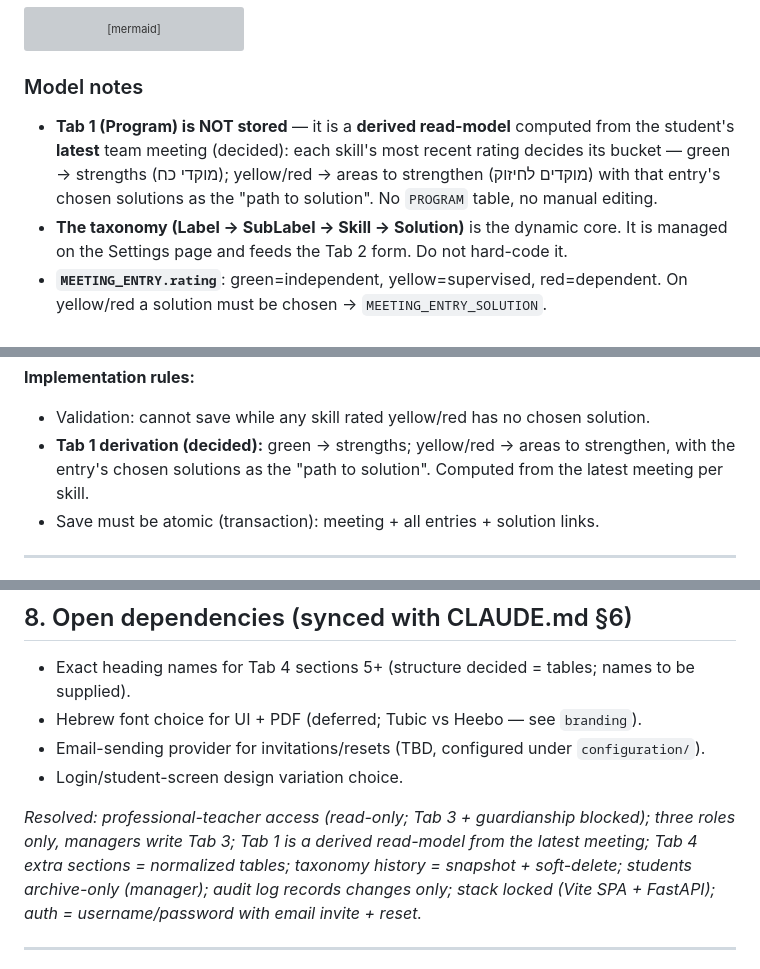
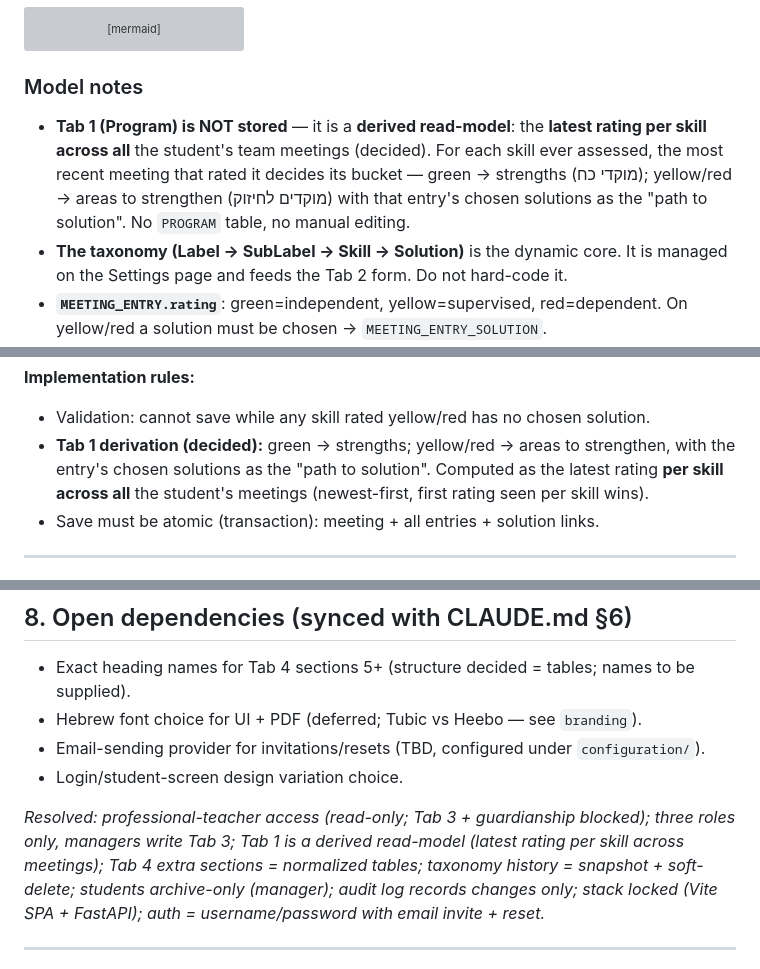
Before and after one commit to YossiCharash/aleisiach-student-care, a Markdown page: ARCHITECTURE.md, 3 parts joined by grey strips. GitHub-like rendering; grey boxes are pictures that could not be loaded.

````diff
--- a/ARCHITECTURE.md
+++ b/ARCHITECTURE.md
@@ -209,10 +209,11 @@ erDiagram
 ```
 
 ### Model notes
-- **Tab 1 (Program) is NOT stored** — it is a **derived read-model** computed from the student's
-  **latest** team meeting (decided): each skill's most recent rating decides its bucket —
-  green → strengths (מוקדי כח); yellow/red → areas to strengthen (מוקדים לחיזוק) with that
-  entry's chosen solutions as the "path to solution". No `PROGRAM` table, no manual editing.
+- **Tab 1 (Program) is NOT stored** — it is a **derived read-model**: the **latest rating per
+  skill across all** the student's team meetings (decided). For each skill ever assessed, the most
+  recent meeting that rated it decides its bucket — green → strengths (מוקדי כח); yellow/red →
+  areas to strengthen (מוקדים לחיזוק) with that entry's chosen solutions as the "path to solution".
+  No `PROGRAM` table, no manual editing.
 - **The taxonomy (Label → SubLabel → Skill → Solution)** is the dynamic core. It is managed on
   the Settings page and feeds the Tab 2 form. Do not hard-code it.
 - **`MEETING_ENTRY.rating`**: green=independent, yellow=supervised, red=dependent. On yellow/red
@@ -255,7 +256,8 @@ flowchart TD
 **Implementation rules:**
 - Validation: cannot save while any skill rated yellow/red has no chosen solution.
 - **Tab 1 derivation (decided):** green → strengths; yellow/red → areas to strengthen, with the
-  entry's chosen solutions as the "path to solution". Computed from the latest meeting per skill.
+  entry's chosen solutions as the "path to solution". Computed as the latest rating **per skill
+  across all** the student's meetings (newest-first, first rating seen per skill wins).
 - Save must be atomic (transaction): meeting + all entries + solution links.
 
 ---
@@ -360,7 +362,7 @@ flowchart LR
 - Login/student-screen design variation choice.
 
 _Resolved: professional-teacher access (read-only; Tab 3 + guardianship blocked); three roles
-only, managers write Tab 3; Tab 1 is a derived read-model from the latest meeting; Tab 4 extra
+only, managers write Tab 3; Tab 1 is a derived read-model (latest rating per skill across meetings); Tab 4 extra
 sections = normalized tables; taxonomy history = snapshot + soft-delete; students archive-only
 (manager); audit log records changes only; stack locked (Vite SPA + FastAPI); auth =
 username/password with email invite + reset._
````
Also changed, not shown: CLAUDE.md (+5 -4 lines), DECISIONS.md (+14 -8 lines).
